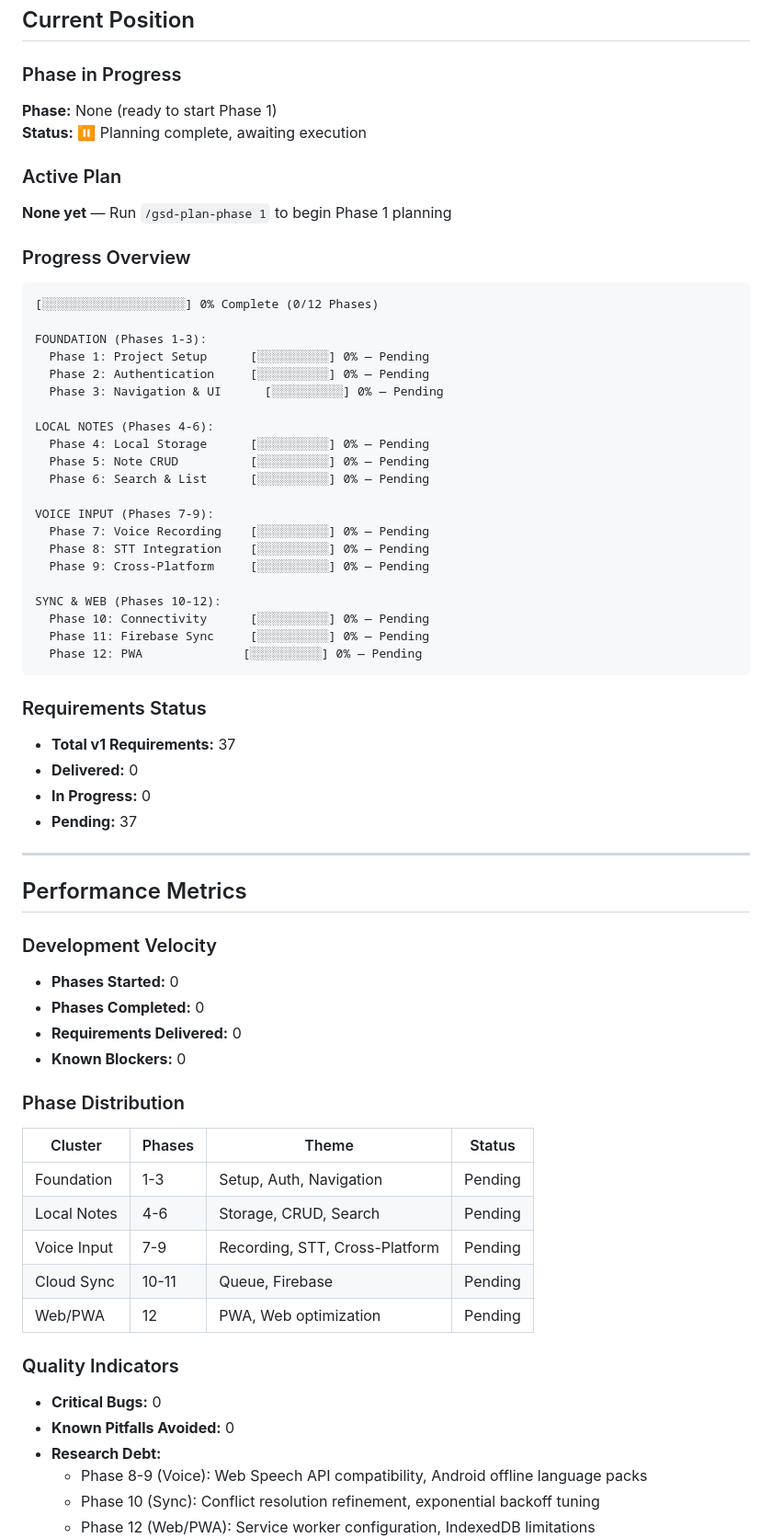
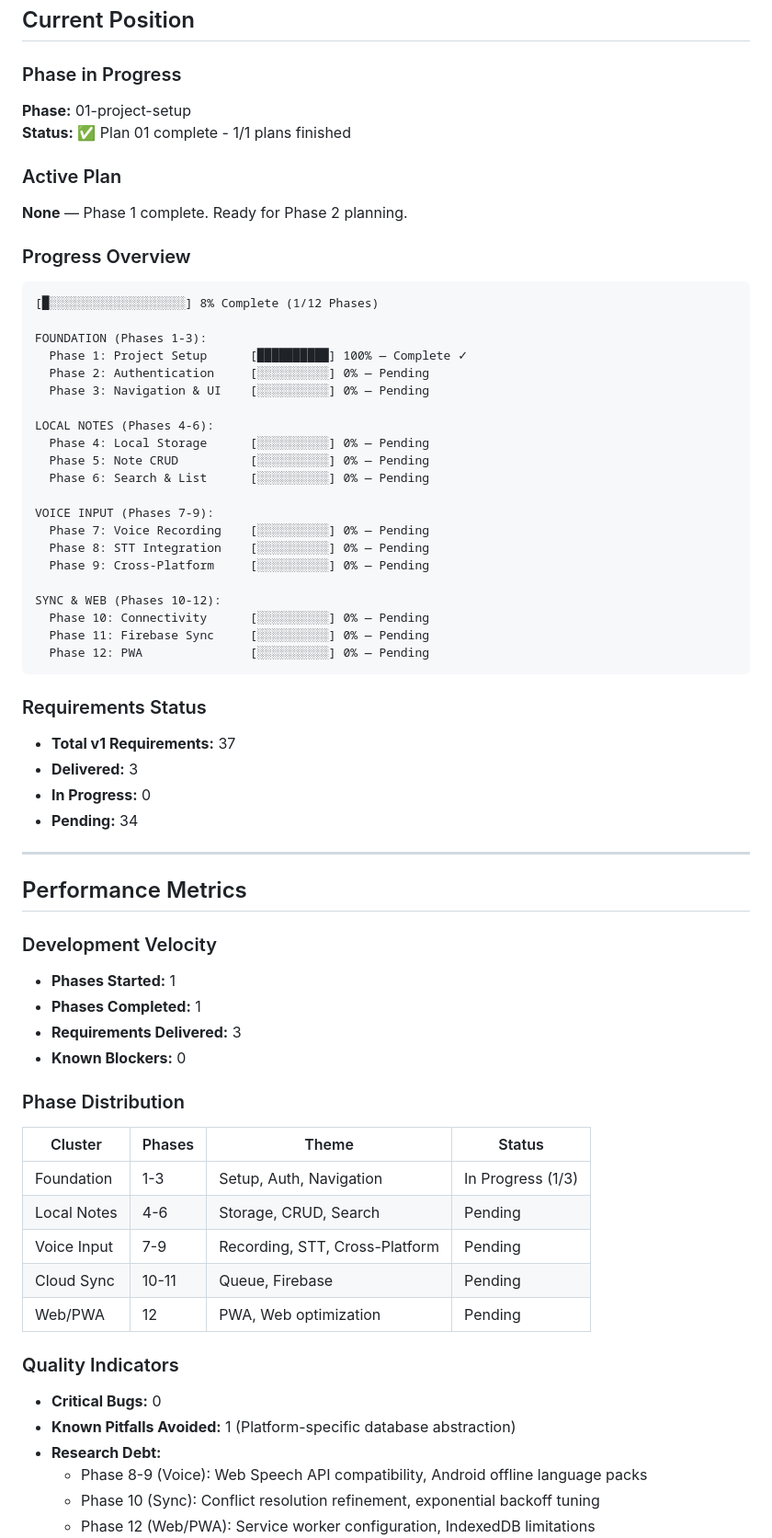
Before and after one commit to lorenzoromandini/VoiceFlow, a Markdown page: .planning/STATE.md, the part around one of its changes. Shown at 92% size. GitHub-like rendering.

````diff
--- a/.planning/STATE.md
+++ b/.planning/STATE.md
@@ -38,21 +38,21 @@
 ## Current Position
 
 ### Phase in Progress
-**Phase:** None (ready to start Phase 1)
-**Status:** ⏸️ Planning complete, awaiting execution
+**Phase:** 01-project-setup
+**Status:** ✅ Plan 01 complete - 1/1 plans finished
 
 ### Active Plan
-**None yet** — Run `/gsd-plan-phase 1` to begin Phase 1 planning
+**None** — Phase 1 complete. Ready for Phase 2 planning.
 
 ### Progress Overview
 
 ```
-[░░░░░░░░░░░░░░░░░░░░] 0% Complete (0/12 Phases)
+[█░░░░░░░░░░░░░░░░░░░] 8% Complete (1/12 Phases)
 
 FOUNDATION (Phases 1-3):
-  Phase 1: Project Setup      [░░░░░░░░░░] 0% — Pending
+  Phase 1: Project Setup      [██████████] 100% — Complete ✓
   Phase 2: Authentication     [░░░░░░░░░░] 0% — Pending
-  Phase 3: Navigation & UI      [░░░░░░░░░░] 0% — Pending
+  Phase 3: Navigation & UI    [░░░░░░░░░░] 0% — Pending
 
 LOCAL NOTES (Phases 4-6):
   Phase 4: Local Storage      [░░░░░░░░░░] 0% — Pending
@@ -67,29 +67,29 @@ VOICE INPUT (Phases 7-9):
 SYNC & WEB (Phases 10-12):
   Phase 10: Connectivity      [░░░░░░░░░░] 0% — Pending
   Phase 11: Firebase Sync     [░░░░░░░░░░] 0% — Pending
-  Phase 12: PWA              [░░░░░░░░░░] 0% — Pending
+  Phase 12: PWA               [░░░░░░░░░░] 0% — Pending
 ```
 
 ### Requirements Status
 - **Total v1 Requirements:** 37
-- **Delivered:** 0
+- **Delivered:** 3
 - **In Progress:** 0
-- **Pending:** 37
+- **Pending:** 34
 
 ---
 
 ## Performance Metrics
 
 ### Development Velocity
-- **Phases Started:** 0
-- **Phases Completed:** 0
-- **Requirements Delivered:** 0
+- **Phases Started:** 1
+- **Phases Completed:** 1
+- **Requirements Delivered:** 3
 - **Known Blockers:** 0
 
 ### Phase Distribution
 | Cluster | Phases | Theme | Status |
 |---------|--------|-------|--------|
-| Foundation | 1-3 | Setup, Auth, Navigation | Pending |
+| Foundation | 1-3 | Setup, Auth, Navigation | In Progress (1/3) |
 | Local Notes | 4-6 | Storage, CRUD, Search | Pending |
 | Voice Input | 7-9 | Recording, STT, Cross-Platform | Pending |
 | Cloud Sync | 10-11 | Queue, Firebase | Pending |
@@ -97,7 +97,7 @@ SYNC & WEB (Phases 10-12):
 
 ### Quality Indicators
 - **Critical Bugs:** 0
-- **Known Pitfalls Avoided:** 0
+- **Known Pitfalls Avoided:** 1 (Platform-specific database abstraction)
 - **Research Debt:**
   - Phase 8-9 (Voice): Web Speech API compatibility, Android offline language packs
   - Phase 10 (Sync): Conflict resolution refinement, exponential backoff tuning
````
Also changed, not shown: other parts of .planning/STATE.md (+21 -13 lines), 1 other file.
